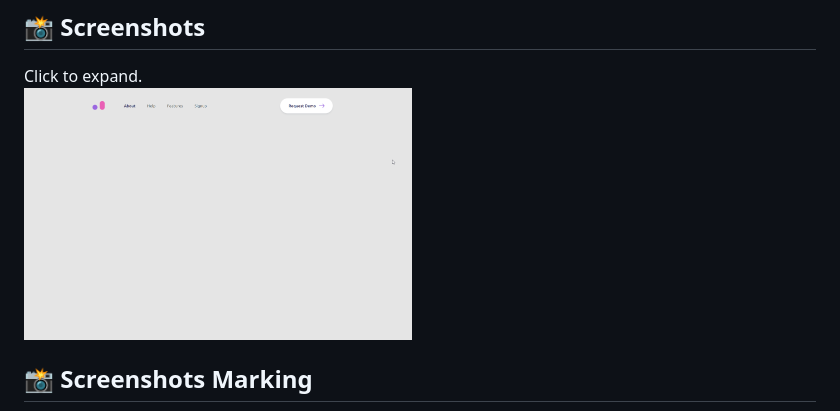
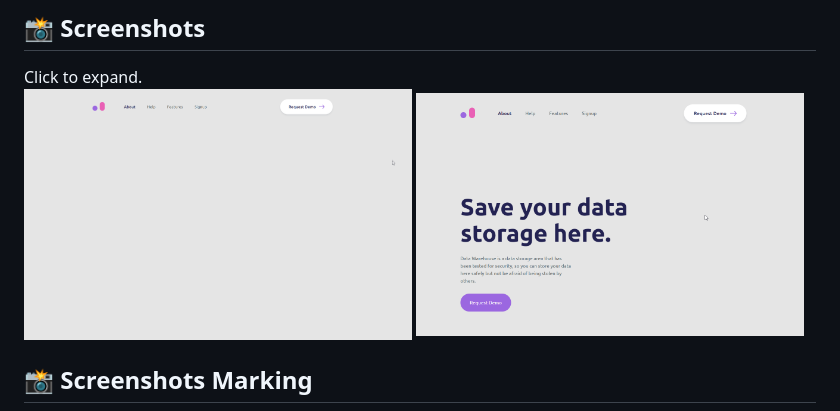
Before and after one commit to fredericoespeschit/slab-shot, a Markdown page: README.md, the part around the change. Drawn GitHub-style; pictures changed too: images/screenshots/slab-shot-print2.png (added).

Commit message:
main screenshot

```diff
--- a/README.md
+++ b/README.md
@@ -47,7 +47,7 @@ Acesse project [Netlify](https://slab-shot-fredericoespeschit.netlify.app/) :con
 ## 📸 Screenshots
 Click to expand.<br>
 <img src="https://github.com/fredericoespeschit/slab-shot/blob/main/images/screenshots/slab-shot-print1.png" width="49%"/>
-
+<img src="https://github.com/fredericoespeschit/slab-shot/blob/main/images/screenshots/slab-shot-print2.png" width="49%"/>
 
 ## 📸 Screenshots Marking
 <img src="https://github.com/fredericoespeschit/slab-shot/blob/main/images/screenshots/slab-shot-marcacao1.png" width="49%"/>
```
